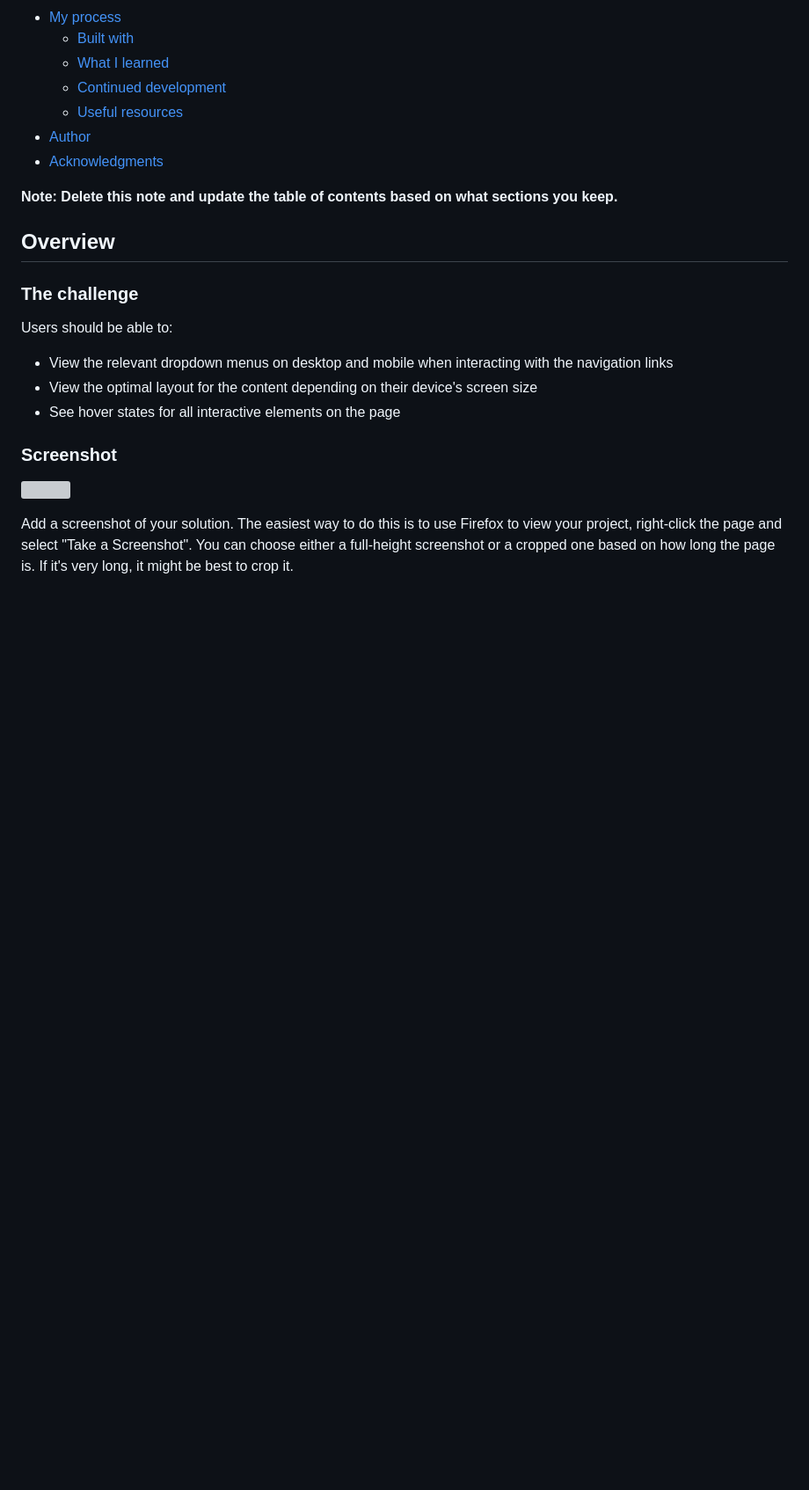
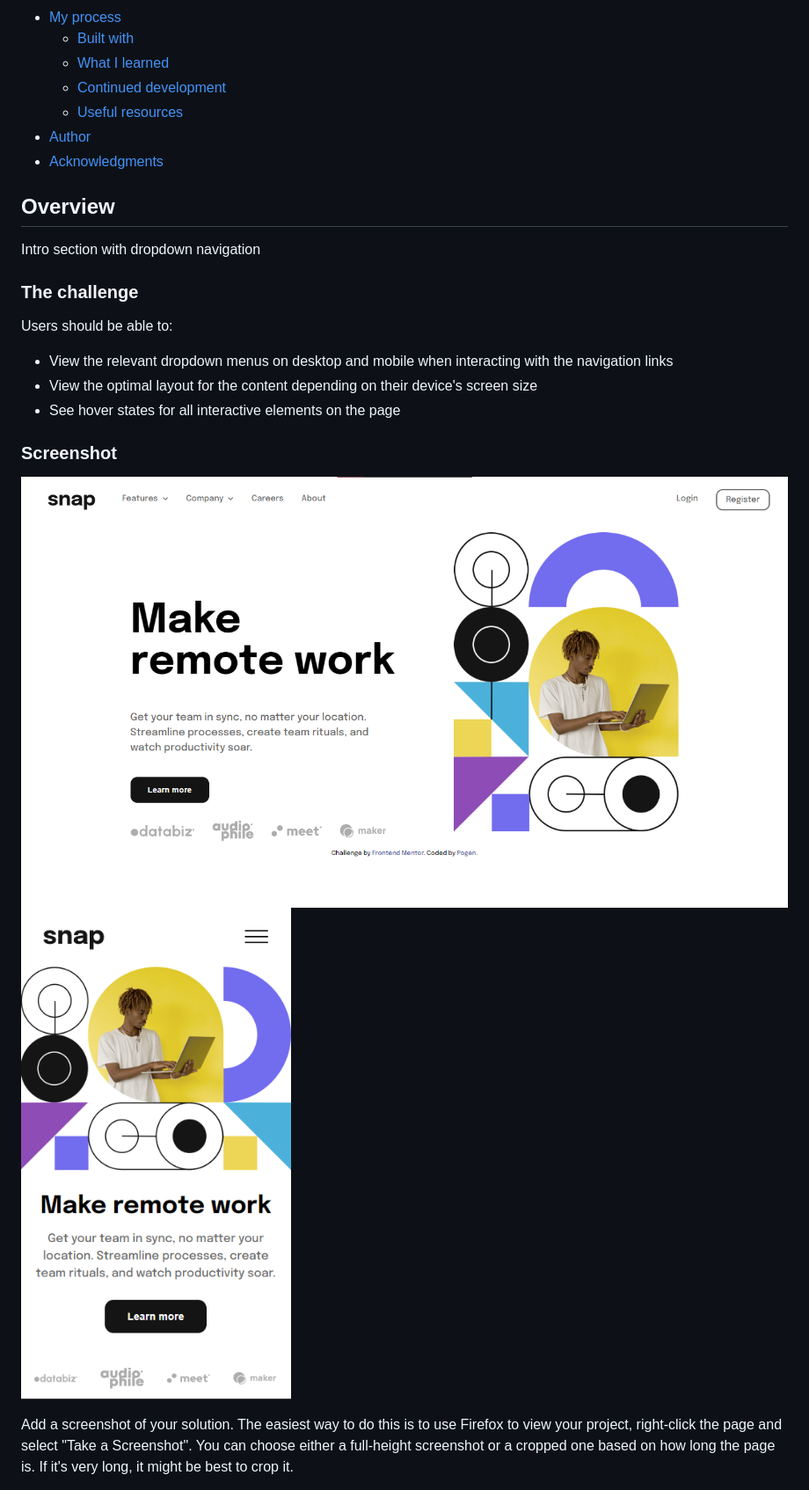
Before and after one commit to IPogenI/Intro-section-with-dropdown-navigation, a Markdown page: README-template.md, the part around the change. Shown: that part at 88% size. Rendered like a GitHub page; pictures changed too: screenshots/desktop preview.png (added), screenshots/mobile preview.png (added); blank space fills up the shorter version; grey boxes are pictures that could not be loaded.

```diff
--- a/README-template.md
+++ b/README-template.md
@@ -16,9 +16,8 @@ This is a solution to the [Intro section with dropdown navigation challenge on F
 - [Author](#author)
 - [Acknowledgments](#acknowledgments)
 
-**Note: Delete this note and update the table of contents based on what sections you keep.**
-
 ## Overview
+Intro section with dropdown navigation
 
 ### The challenge
 
@@ -30,7 +29,8 @@ Users should be able to:
 
 ### Screenshot
 
-![](./screenshot.jpg)
+![Desktop Preview](./screenshots/desktop%20preview.png)
+![Mobile Preview](./screenshots/mobile%20preview.png)
 
 Add a screenshot of your solution. The easiest way to do this is to use Firefox to view your project, right-click the page and select "Take a Screenshot". You can choose either a full-height screenshot or a cropped one based on how long the page is. If it's very long, it might be best to crop it.
 
```
Also changed, not shown: 1 other file.
